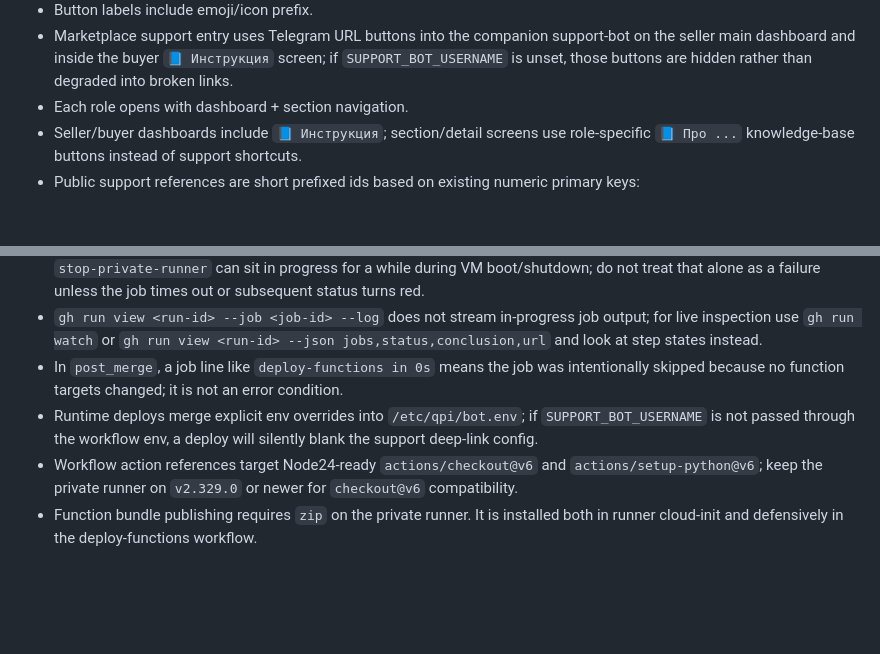
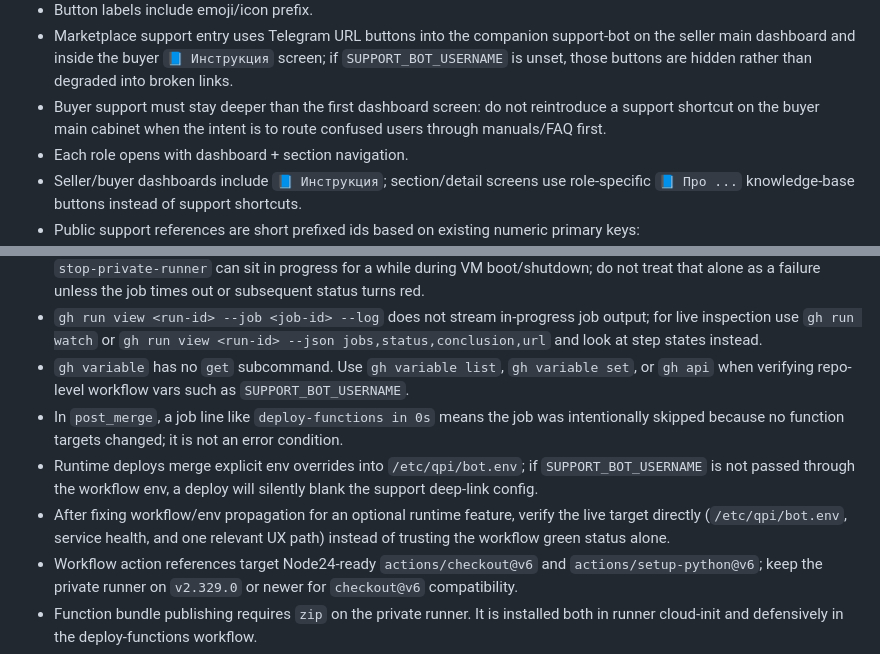
Before and after one commit to dkarelov/qpi, a Markdown page: AGENTS.md, 2 parts joined by grey strips. Drawn GitHub-style; blank space fills up the shorter version.

Commit message:
Document support and env verification gotchas

```diff
--- a/AGENTS.md
+++ b/AGENTS.md
@@ -288,6 +288,7 @@ Transitions:
   - optional italic note at the bottom only when it adds non-obvious next steps or issue guidance.
 - Button labels include emoji/icon prefix.
 - Marketplace support entry uses Telegram URL buttons into the companion support-bot on the seller main dashboard and inside the buyer `📘 Инструкция` screen; if `SUPPORT_BOT_USERNAME` is unset, those buttons are hidden rather than degraded into broken links.
+- Buyer support must stay deeper than the first dashboard screen: do not reintroduce a support shortcut on the buyer main cabinet when the intent is to route confused users through manuals/FAQ first.
 - Each role opens with dashboard + section navigation.
 - Seller/buyer dashboards include `📘 Инструкция`; section/detail screens use role-specific `📘 Про ...` knowledge-base buttons instead of support shortcuts.
 - Public support references are short prefixed ids based on existing numeric primary keys:
@@ -729,8 +730,10 @@ Private runner / workflow gotchas:
 - The post-merge orchestrator intentionally watches deploy-relevant code/deploy-wrapper paths only; docs-only (`AGENTS.md`, `docs/**`), workflow-only, test-only, and `scripts/dev/**` changes validate in PR CI but do not auto-deploy on `main`.
 - `gh run watch <run-id> --exit-status` is the preferred operator check after a push, but `start-private-runner` and `stop-private-runner` can sit in progress for a while during VM boot/shutdown; do not treat that alone as a failure unless the job times out or subsequent status turns red.
 - `gh run view <run-id> --job <job-id> --log` does not stream in-progress job output; for live inspection use `gh run watch` or `gh run view <run-id> --json jobs,status,conclusion,url` and look at step states instead.
+- `gh variable` has no `get` subcommand. Use `gh variable list`, `gh variable set`, or `gh api` when verifying repo-level workflow vars such as `SUPPORT_BOT_USERNAME`.
 - In `post_merge`, a job line like `deploy-functions in 0s` means the job was intentionally skipped because no function targets changed; it is not an error condition.
 - Runtime deploys merge explicit env overrides into `/etc/qpi/bot.env`; if `SUPPORT_BOT_USERNAME` is not passed through the workflow env, a deploy will silently blank the support deep-link config.
+- After fixing workflow/env propagation for an optional runtime feature, verify the live target directly (`/etc/qpi/bot.env`, service health, and one relevant UX path) instead of trusting the workflow green status alone.
 - Workflow action references target Node24-ready `actions/checkout@v6` and `actions/setup-python@v6`; keep the private runner on `v2.329.0` or newer for `checkout@v6` compatibility.
 - Function bundle publishing requires `zip` on the private runner. It is installed both in runner cloud-init and defensively in the deploy-functions workflow.
 - Runtime and function deploy wrappers prune old `.artifacts` outputs with retention knobs so the private runner workspace does not grow without bound.
```
Also changed, not shown: docs/dev_workflow.md (+2 -0 lines).
